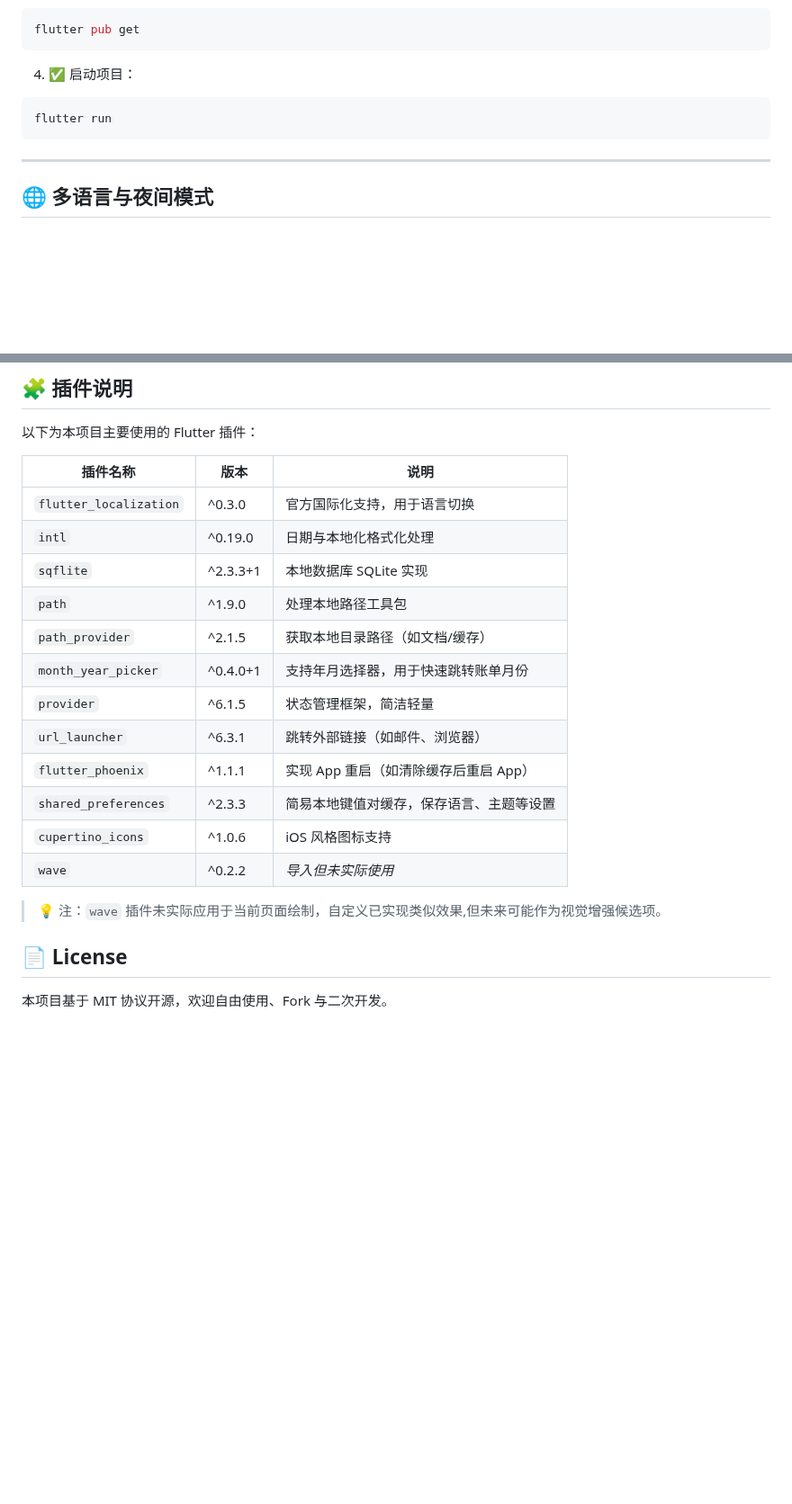
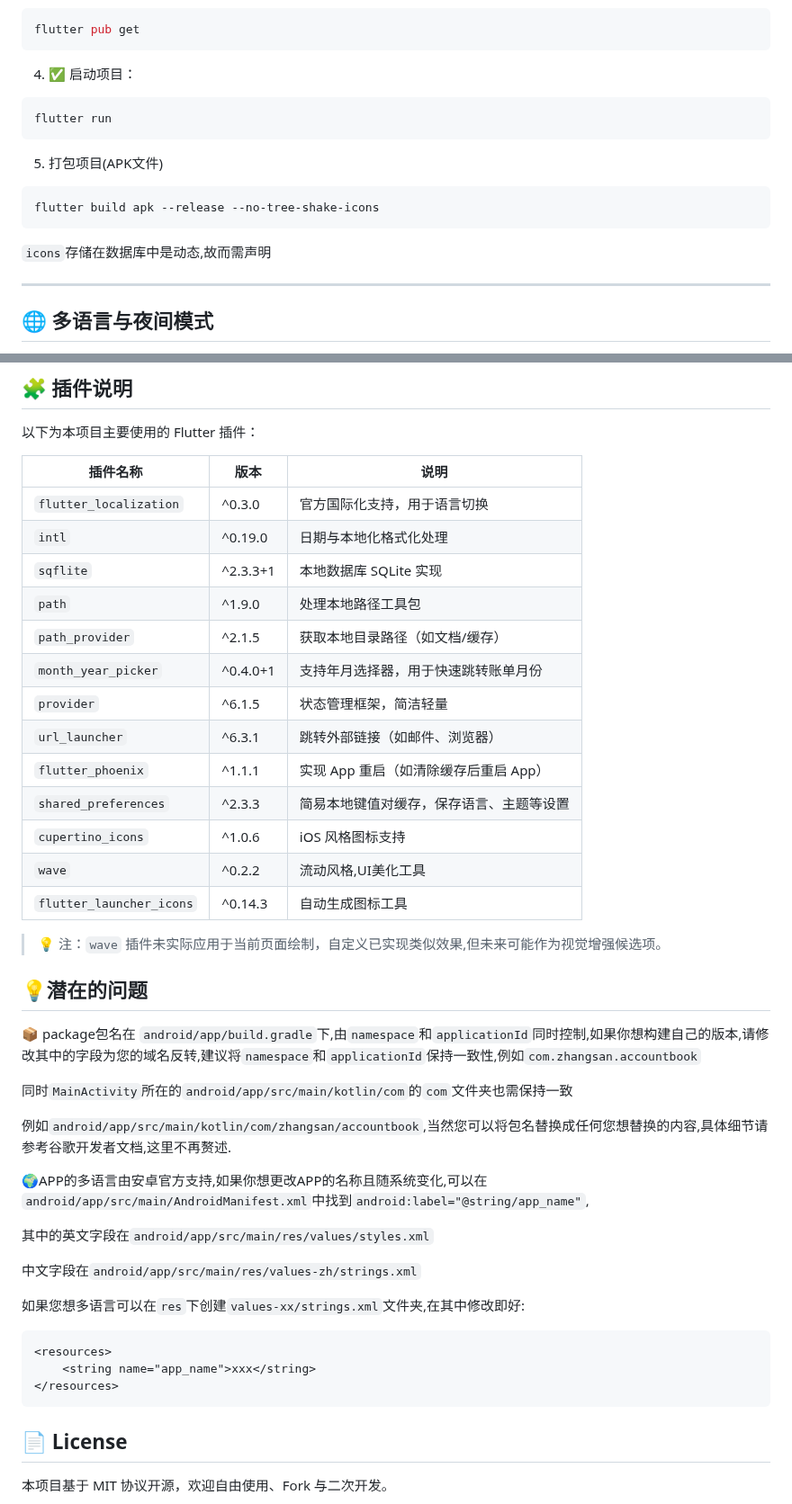
Before and after one commit to Each9084/Quick_Accounting_Tracker, a Markdown page: README.md, 2 parts joined by grey strips. Shown at 90% size. Rendered like a GitHub page; blank space fills up the shorter version.

````diff
--- a/README.md
+++ b/README.md
@@ -124,6 +124,14 @@ flutter pub get
 flutter run
 ```
 
+5. 打包项目(APK文件)
+
+```dart
+flutter build apk --release --no-tree-shake-icons
+```
+
+   `icons`存储在数据库中是动态,故而需声明
+
 ---
 
 ## 🌐 多语言与夜间模式
@@ -174,22 +182,50 @@ flutter run
 
 以下为本项目主要使用的 Flutter 插件：
 
-| 插件名称               | 版本     | 说明                                     |
-| ---------------------- | -------- | ---------------------------------------- |
-| `flutter_localization` | ^0.3.0   | 官方国际化支持，用于语言切换             |
-| `intl`                 | ^0.19.0  | 日期与本地化格式化处理                   |
-| `sqflite`              | ^2.3.3+1 | 本地数据库 SQLite 实现                   |
-| `path`                 | ^1.9.0   | 处理本地路径工具包                       |
-| `path_provider`        | ^2.1.5   | 获取本地目录路径（如文档/缓存）          |
-| `month_year_picker`    | ^0.4.0+1 | 支持年月选择器，用于快速跳转账单月份     |
-| `provider`             | ^6.1.5   | 状态管理框架，简洁轻量                   |
-| `url_launcher`         | ^6.3.1   | 跳转外部链接（如邮件、浏览器）           |
-| `flutter_phoenix`      | ^1.1.1   | 实现 App 重启（如清除缓存后重启 App）    |
-| `shared_preferences`   | ^2.3.3   | 简易本地键值对缓存，保存语言、主题等设置 |
-| `cupertino_icons`      | ^1.0.6   | iOS 风格图标支持                         |
-| `wave`                 | ^0.2.2   | *导入但未实际使用*                       |
+| 插件名称                 | 版本     | 说明                                     |
+| ------------------------ | -------- | ---------------------------------------- |
+| `flutter_localization`   | ^0.3.0   | 官方国际化支持，用于语言切换             |
+| `intl`                   | ^0.19.0  | 日期与本地化格式化处理                   |
+| `sqflite`                | ^2.3.3+1 | 本地数据库 SQLite 实现                   |
+| `path`                   | ^1.9.0   | 处理本地路径工具包                       |
+| `path_provider`          | ^2.1.5   | 获取本地目录路径（如文档/缓存）          |
+| `month_year_picker`      | ^0.4.0+1 | 支持年月选择器，用于快速跳转账单月份     |
+| `provider`               | ^6.1.5   | 状态管理框架，简洁轻量                   |
+| `url_launcher`           | ^6.3.1   | 跳转外部链接（如邮件、浏览器）           |
+| `flutter_phoenix`        | ^1.1.1   | 实现 App 重启（如清除缓存后重启 App）    |
+| `shared_preferences`     | ^2.3.3   | 简易本地键值对缓存，保存语言、主题等设置 |
+| `cupertino_icons`        | ^1.0.6   | iOS 风格图标支持                         |
+| `wave`                   | ^0.2.2   | 流动风格,UI美化工具                      |
+| `flutter_launcher_icons` | ^0.14.3  | 自动生成图标工具                         |
 
 > 💡 注：`wave` 插件未实际应用于当前页面绘制，自定义已实现类似效果,但未来可能作为视觉增强候选项。
+
+
+
+## 💡潜在的问题
+
+📦 package包名在 `android/app/build.gradle`下,由`namespace`和`applicationId`同时控制,如果你想构建自己的版本,请修改其中的字段为您的域名反转,建议将`namespace`和`applicationId`保持一致性,例如`com.zhangsan.accountbook`
+
+同时`MainActivity`所在的`android/app/src/main/kotlin/com`的`com`文件夹也需保持一致
+
+例如`android/app/src/main/kotlin/com/zhangsan/accountbook`,当然您可以将包名替换成任何您想替换的内容,具体细节请参考谷歌开发者文档,这里不再赘述.
+
+
+
+🌍APP的多语言由安卓官方支持,如果你想更改APP的名称且随系统变化,可以在`android/app/src/main/AndroidManifest.xml`中找到`android:label="@string/app_name"`,
+
+其中的英文字段在`android/app/src/main/res/values/styles.xml`
+
+中文字段在`android/app/src/main/res/values-zh/strings.xml`
+
+如果您想多语言可以在`res`下创建`values-xx/strings.xml`文件夹,在其中修改即好:
+
+```xml
+<resources>
+    <string name="app_name">xxx</string>
+</resources>
+```
+
 
 
 ## 📄 License
````
